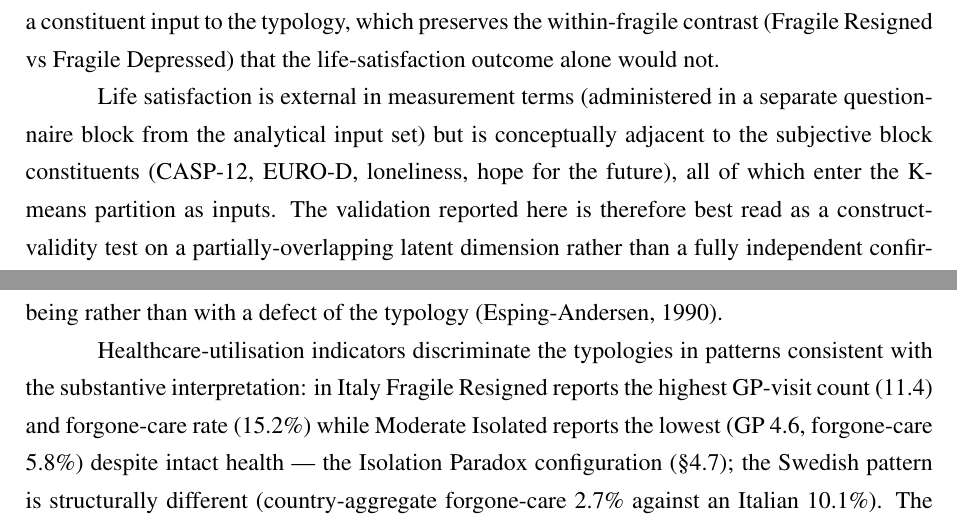
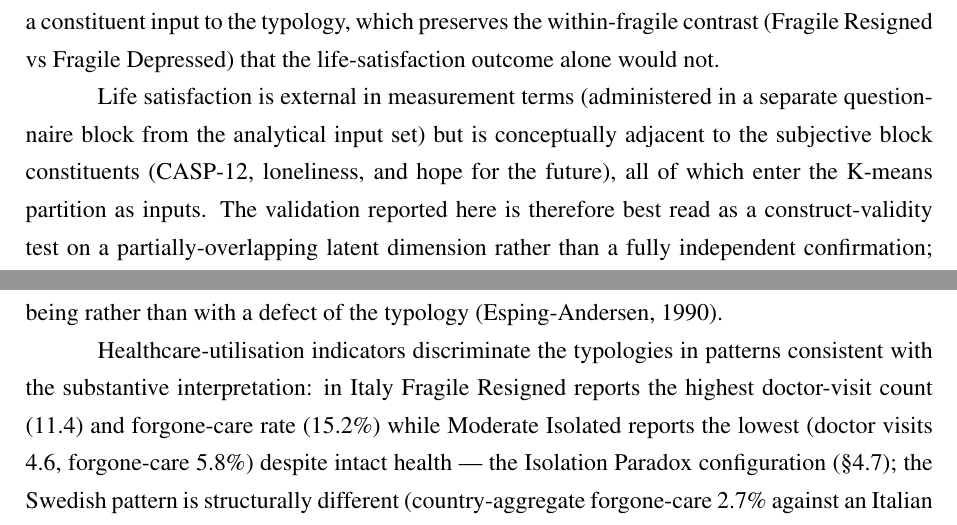
Before and after one commit to Vincenzosos/invisible-profiles, a LaTeX thesis (Invisible_Profiles_LaTeX_Overleaf/main.tex, which reads Invisible_Profiles_LaTeX_Overleaf/chapters/chapter4.tex, Invisible_Profiles_LaTeX_Overleaf/chapters/chapter7.tex): two parts of pages 49 and 84 of 107, joined at a grey line, cut so that both start at the same text. Compiled offline with pdfLaTeX.

Commit message:
Fix two consistency issues: EURO-D removed from subjective-block list (Ch4 §4.6); GP-visit relabelled doctor-visit (Ch7 §7.4) to match Ch4 healthcare figures
Co-Authored-By: Claude Opus 4.8 (1M context) <noreply@anthropic.com>

```diff
--- a/Invisible_Profiles_LaTeX_Overleaf/chapters/chapter4.tex
+++ b/Invisible_Profiles_LaTeX_Overleaf/chapters/chapter4.tex
@@ -108,7 +108,7 @@ Life satisfaction (SHARE Wave~9 item AC012, eleven-point scale), administered in
 
 Mean life satisfaction is 6.5 in Fragile Resigned, 7.2 in Fragile Depressed, and clusters around 8.1--8.2 in the three non-fragile profiles, which appear close in mean and not separated in the boxplot distributions. The F-statistic of 124.6 on (4, 2183) degrees of freedom ($p < 0.001$) confirms substantial discriminative power of the typology on an outcome external to the input set, mainly along the fragile/non-fragile divide. The life-satisfaction outcome detects principally the binary contrast between fragile and non-fragile profiles (a roughly 1.5-point gap on the eleven-point scale); the within-non-fragile contrasts are minor --- consistent with the observation that life satisfaction in older age is dominated by the absence of major health and affective burdens. This supports the inclusion of the affective and evaluative subjective block as a constituent input to the typology, which preserves the within-fragile contrast (Fragile Resigned vs Fragile Depressed) that the life-satisfaction outcome alone would not.
 
-Life satisfaction is external in measurement terms (administered in a separate questionnaire block from the analytical input set) but is conceptually adjacent to the subjective block constituents (CASP-12, EURO-D, loneliness, hope for the future), all of which enter the K-means partition as inputs. The validation reported here is therefore best read as a construct-validity test on a partially-overlapping latent dimension rather than a fully independent confirmation; complementary external validation against indicators with no measurement adjacency to the input set --- healthcare-utilisation patterns at the country-aggregate and matched-pair level --- is developed in Chapter~\ref{ch:ch6} (\S\ref{sec:ch6-healthcare}) and consolidated in Chapter~\ref{ch:ch7} (\S\ref{sec:ch7-external-validation-healthcare}).
+Life satisfaction is external in measurement terms (administered in a separate questionnaire block from the analytical input set) but is conceptually adjacent to the subjective block constituents (CASP-12, loneliness, and hope for the future), all of which enter the K-means partition as inputs. The validation reported here is therefore best read as a construct-validity test on a partially-overlapping latent dimension rather than a fully independent confirmation; complementary external validation against indicators with no measurement adjacency to the input set --- healthcare-utilisation patterns at the country-aggregate and matched-pair level --- is developed in Chapter~\ref{ch:ch6} (\S\ref{sec:ch6-healthcare}) and consolidated in Chapter~\ref{ch:ch7} (\S\ref{sec:ch7-external-validation-healthcare}).
 
 \section{Demographic distributions across profiles}
 \label{sec:ch4-demographics}
--- a/Invisible_Profiles_LaTeX_Overleaf/chapters/chapter7.tex
+++ b/Invisible_Profiles_LaTeX_Overleaf/chapters/chapter7.tex
@@ -89,7 +89,7 @@ Two batteries of external outcomes, both administered in questionnaire blocks se
 
 Life satisfaction (SHARE Wave~9 item AC012) discriminates both typologies on an outcome external to the input set --- $F(4, 2183) = 124.6$ in Italy and $F(5, 1779) = 44.3$ in Sweden (both $p < 0.001$; \S\ref{sec:ch4-external-validation}, \S\ref{sec:ch5-external-validation}) --- with effect sizes of $\eta^2 \approx 0.19$ (Italy) against $\eta^2 \approx 0.11$ (Sweden). The larger Italian effect, robust to the difference in cluster count, is consistent with the Swedish universal-welfare baseline compressing between-cluster variation in subjective wellbeing rather than with a defect of the typology \citep{espingandersen1990}.
 
-Healthcare-utilisation indicators discriminate the typologies in patterns consistent with the substantive interpretation: in Italy Fragile Resigned reports the highest GP-visit count (11.4) and forgone-care rate (15.2\%) while Moderate Isolated reports the lowest (GP 4.6, forgone-care 5.8\%) despite intact health --- the Isolation Paradox configuration (\S\ref{sec:ch4-isolation-paradox}); the Swedish pattern is structurally different (country-aggregate forgone-care 2.7\% against an Italian 10.1\%). The matched-pair evidence of \S\ref{sec:ch6-pair-gaps} confirms that healthcare utilisation is jointly informative of the typology and the welfare regime.
+Healthcare-utilisation indicators discriminate the typologies in patterns consistent with the substantive interpretation: in Italy Fragile Resigned reports the highest doctor-visit count (11.4) and forgone-care rate (15.2\%) while Moderate Isolated reports the lowest (doctor visits 4.6, forgone-care 5.8\%) despite intact health --- the Isolation Paradox configuration (\S\ref{sec:ch4-isolation-paradox}); the Swedish pattern is structurally different (country-aggregate forgone-care 2.7\% against an Italian 10.1\%). The matched-pair evidence of \S\ref{sec:ch6-pair-gaps} confirms that healthcare utilisation is jointly informative of the typology and the welfare regime.
 
 \section{Cross-method convergence: K-means versus LCA}
 \label{sec:ch7-cross-method}
```
